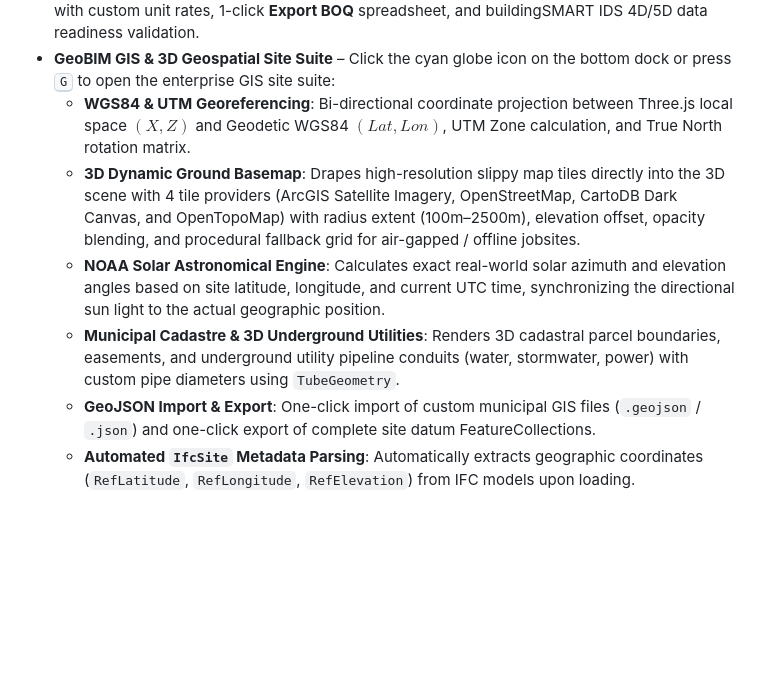
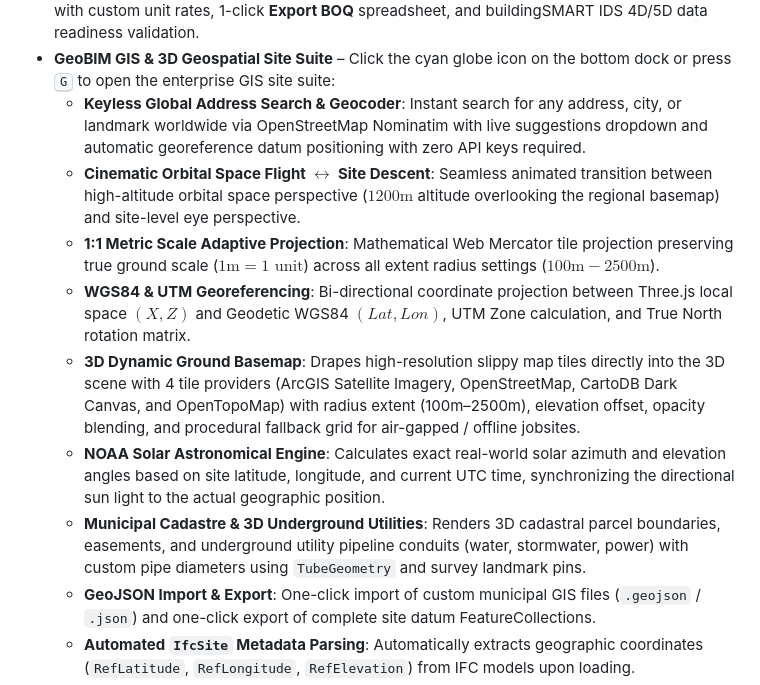
Before and after one commit to lalithebinezer/BIM-Kintsugi, a Markdown page: README.md, the part around the change. GitHub-like rendering; blank space fills up the shorter version.

Commit message:
docs: update README with keyless global geocoder and orbital space flight features

```diff
--- a/README.md
+++ b/README.md
@@ -288,10 +288,13 @@ The automated testing harness also executes a headless Chrome (Playwright) visua
 - **Unified Magic Dock & Apple Magnifier** – Centralized bottom toolbar serving as the single source of truth for all tools (visibility, file cluster, dimensions, clashes, 6D carbon, AI copilot, live peers, BCF issues, 4D Gantt, 5D cost, marquee selection, isolation, and section cut). Features fluid Apple-style icon magnification, mouse-wheel and touch drag horizontal panning, dynamic responsive heights, and a body-level floating tooltip system (`#dock-global-tooltip`, `z-index: 2147483647`) with zero overflow clipping.
 - **5D Project Cost Control Suite & Unified BOQ** – Click the green **$** button on the bottom dock or 4D timeline to open comprehensive project cost control. Features live Earned Value Management (EVM) S-Curve (Planned Value PV vs. Earned Value EV), category cost breakdown (Concrete, Steel, MEP, Finishes), multi-currency support (USD, EUR, GBP, JPY, INR, CAD, AUD) with custom unit rates, 1-click **Export BOQ** spreadsheet, and buildingSMART IDS 4D/5D data readiness validation.
 - **GeoBIM GIS & 3D Geospatial Site Suite** – Click the cyan globe icon on the bottom dock or press <kbd>G</kbd> to open the enterprise GIS site suite:
+  - **Keyless Global Address Search & Geocoder**: Instant search for any address, city, or landmark worldwide via OpenStreetMap Nominatim with live suggestions dropdown and automatic georeference datum positioning with zero API keys required.
+  - **Cinematic Orbital Space Flight $\leftrightarrow$ Site Descent**: Seamless animated transition between high-altitude orbital space perspective ($1200\text{m}$ altitude overlooking the regional basemap) and site-level eye perspective.
+  - **1:1 Metric Scale Adaptive Projection**: Mathematical Web Mercator tile projection preserving true ground scale ($1\text{m} = 1\text{ unit}$) across all extent radius settings ($100\text{m} - 2500\text{m}$).
   - **WGS84 & UTM Georeferencing**: Bi-directional coordinate projection between Three.js local space $(X, Z)$ and Geodetic WGS84 $(Lat, Lon)$, UTM Zone calculation, and True North rotation matrix.
   - **3D Dynamic Ground Basemap**: Drapes high-resolution slippy map tiles directly into the 3D scene with 4 tile providers (ArcGIS Satellite Imagery, OpenStreetMap, CartoDB Dark Canvas, and OpenTopoMap) with radius extent (100m–2500m), elevation offset, opacity blending, and procedural fallback grid for air-gapped / offline jobsites.
   - **NOAA Solar Astronomical Engine**: Calculates exact real-world solar azimuth and elevation angles based on site latitude, longitude, and current UTC time, synchronizing the directional sun light to the actual geographic position.
-  - **Municipal Cadastre & 3D Underground Utilities**: Renders 3D cadastral parcel boundaries, easements, and underground utility pipeline conduits (water, stormwater, power) with custom pipe diameters using `TubeGeometry`.
+  - **Municipal Cadastre & 3D Underground Utilities**: Renders 3D cadastral parcel boundaries, easements, and underground utility pipeline conduits (water, stormwater, power) with custom pipe diameters using `TubeGeometry` and survey landmark pins.
   - **GeoJSON Import & Export**: One-click import of custom municipal GIS files (`.geojson` / `.json`) and one-click export of complete site datum FeatureCollections.
   - **Automated `IfcSite` Metadata Parsing**: Automatically extracts geographic coordinates (`RefLatitude`, `RefLongitude`, `RefElevation`) from IFC models upon loading.
 - **Tactical 2D Radar & Minimap** – High-tech dynamic architectural minimap on bottom-right viewport. Features click-to-teleport, camera cone gaze orientation tracking, 1-click True North compass snap, automated IFC storey elevation tracking with floor plan slicing, and live clash reticle display.
```
